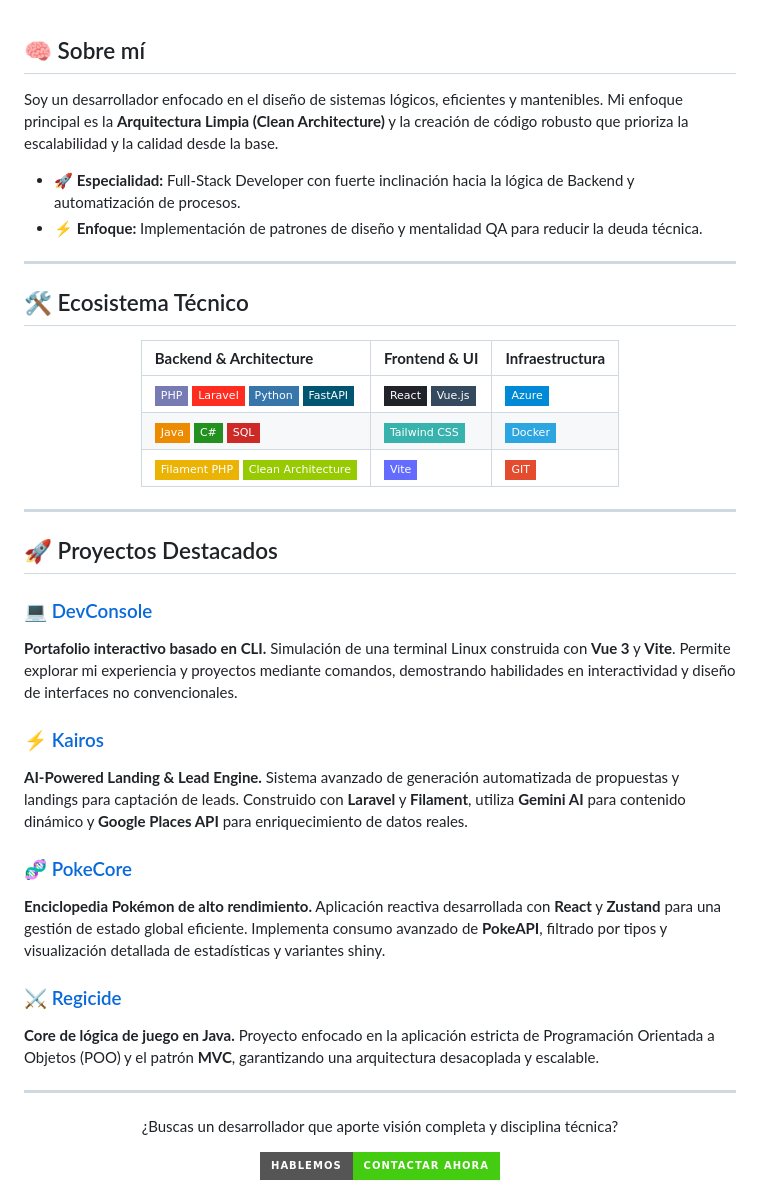
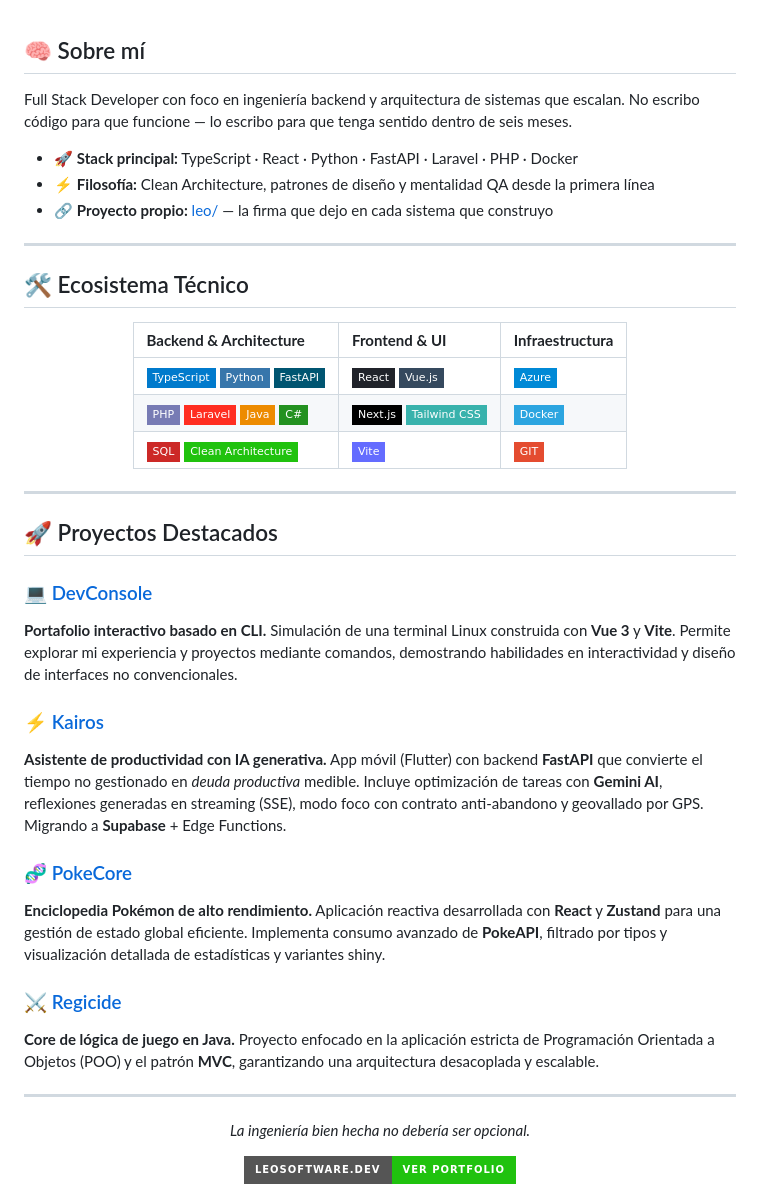
Before and after one commit to manzzaano/manzzaano, a Markdown page: README.md, the part around one of its changes. Drawn GitHub-style; badges without logos.

Commit message:
Revise README with new portfolio links and descriptions
Updated personal information and project details in README.

```diff
--- a/README.md
+++ b/README.md
@@ -24,10 +27,11 @@
 
 ## 🧠 Sobre mí
 
-Soy un desarrollador enfocado en el diseño de sistemas lógicos, eficientes y mantenibles. Mi enfoque principal es la **Arquitectura Limpia (Clean Architecture)** y la creación de código robusto que prioriza la escalabilidad y la calidad desde la base.
+Full Stack Developer con foco en ingeniería backend y arquitectura de sistemas que escalan. No escribo código para que funcione — lo escribo para que tenga sentido dentro de seis meses.
 
-- 🚀 **Especialidad:** Full-Stack Developer con fuerte inclinación hacia la lógica de Backend y automatización de procesos.
-- ⚡ **Enfoque:** Implementación de patrones de diseño y mentalidad QA para reducir la deuda técnica.
+- 🚀 **Stack principal:** TypeScript · React · Python · FastAPI · Laravel · PHP · Docker
+- ⚡ **Filosofía:** Clean Architecture, patrones de diseño y mentalidad QA desde la primera línea
+- 🔗 **Proyecto propio:** [leo/](https://www.leosoftware.dev) — la firma que dejo en cada sistema que construyo
 
 ---
 
@@ -37,9 +41,9 @@ Soy un desarrollador enfocado en el diseño de sistemas lógicos, eficientes y m
 
 | **Backend & Architecture** | **Frontend & UI** | **Infraestructura** |
 | :--- | :--- | :--- |
-| ![PHP](https://img.shields.io/badge/PHP-777BB4?style=flat-square&logo=php&logoColor=white) ![Laravel](https://img.shields.io/badge/Laravel-FF2D20?style=flat-square&logo=laravel&logoColor=white) ![Python](https://img.shields.io/badge/Python-3776AB?style=flat-square&logo=python&logoColor=white) ![FastAPI](https://img.shields.io/badge/FastAPI-005571?style=flat-square&logo=fastapi&logoColor=white) | ![React](https://img.shields.io/badge/React-20232A?style=flat-square&logo=react&logoColor=61DAFB) ![Vue.js](https://img.shields.io/badge/Vue.js-35495E?style=flat-square&logo=vuedotjs&logoColor=4FC08D) | ![Azure](https://img.shields.io/badge/Azure-0089D6?style=flat-square&logo=microsoft-azure&logoColor=white) |
-| ![Java](https://img.shields.io/badge/Java-ED8B00?style=flat-square&logo=openjdk&logoColor=white) ![C#](https://img.shields.io/badge/C%23-239120?style=flat-square&logo=c-sharp&logoColor=white) ![SQL](https://img.shields.io/badge/SQL-CC2927?style=flat-square&logo=microsoft-sql-server&logoColor=white) | ![Tailwind](https://img.shields.io/badge/Tailwind_CSS-38B2AC?style=flat-square&logo=tailwind-css&logoColor=white) | ![Docker](https://img.shields.io/badge/Docker-2CA5E0?style=flat-square&logo=docker&logoColor=white) |
-| ![Filament](https://img.shields.io/badge/Filament_PHP-EBB304?style=flat-square&logo=laravel&logoColor=black) ![Clean Code](https://img.shields.io/badge/Clean_Architecture-green?style=flat-square) | ![Vite](https://img.shields.io/badge/Vite-646CFF?style=flat-square&logo=vite&logoColor=white) | ![Git](https://img.shields.io/badge/GIT-E44C30?style=flat-square&logo=git&logoColor=white) |
+| ![TypeScript](https://img.shields.io/badge/TypeScript-007ACC?style=flat-square&logo=typescript&logoColor=white) ![Python](https://img.shields.io/badge/Python-3776AB?style=flat-square&logo=python&logoColor=white) ![FastAPI](https://img.shields.io/badge/FastAPI-005571?style=flat-square&logo=fastapi&logoColor=white) | ![React](https://img.shields.io/badge/React-20232A?style=flat-square&logo=react&logoColor=61DAFB) ![Vue.js](https://img.shields.io/badge/Vue.js-35495E?style=flat-square&logo=vuedotjs&logoColor=4FC08D) | ![Azure](https://img.shields.io/badge/Azure-0089D6?style=flat-square&logo=microsoft-azure&logoColor=white) |
+| ![PHP](https://img.shields.io/badge/PHP-777BB4?style=flat-square&logo=php&logoColor=white) ![Laravel](https://img.shields.io/badge/Laravel-FF2D20?style=flat-square&logo=laravel&logoColor=white) ![Java](https://img.shields.io/badge/Java-ED8B00?style=flat-square&logo=openjdk&logoColor=white) ![C#](https://img.shields.io/badge/C%23-239120?style=flat-square&logo=c-sharp&logoColor=white) | ![Next.js](https://img.shields.io/badge/Next.js-000000?style=flat-square&logo=nextdotjs&logoColor=white) ![Tailwind](https://img.shields.io/badge/Tailwind_CSS-38B2AC?style=flat-square&logo=tailwind-css&logoColor=white) | ![Docker](https://img.shields.io/badge/Docker-2CA5E0?style=flat-square&logo=docker&logoColor=white) |
+| ![SQL](https://img.shields.io/badge/SQL-CC2927?style=flat-square&logo=microsoft-sql-server&logoColor=white) ![Clean Code](https://img.shields.io/badge/Clean_Architecture-20C20E?style=flat-square) | ![Vite](https://img.shields.io/badge/Vite-646CFF?style=flat-square&logo=vite&logoColor=white) | ![Git](https://img.shields.io/badge/GIT-E44C30?style=flat-square&logo=git&logoColor=white) |
 
 </div>
 
@@ -52,8 +56,8 @@ Soy un desarrollador enfocado en el diseño de sistemas lógicos, eficientes y m
 Simulación de una terminal Linux construida con **Vue 3** y **Vite**. Permite explorar mi experiencia y proyectos mediante comandos, demostrando habilidades en interactividad y diseño de interfaces no convencionales.
 
 ### ⚡ [Kairos](https://github.com/manzzaano/Kairos)
-**AI-Powered Landing & Lead Engine.**
-Sistema avanzado de generación automatizada de propuestas y landings para captación de leads. Construido con **Laravel** y **Filament**, utiliza **Gemini AI** para contenido dinámico y **Google Places API** para enriquecimiento de datos reales.
+**Asistente de productividad con IA generativa.**
+App móvil (Flutter) con backend **FastAPI** que convierte el tiempo no gestionado en *deuda productiva* medible. Incluye optimización de tareas con **Gemini AI**, reflexiones generadas en streaming (SSE), modo foco con contrato anti-abandono y geovallado por GPS. Migrando a **Supabase** + Edge Functions.
 
 ### 🧬 [PokeCore](https://manzzaano.github.io/PokeCore)
 **Enciclopedia Pokémon de alto rendimiento.**
@@ -66,8 +70,8 @@ Proyecto enfocado en la aplicación estricta de Programación Orientada a Objeto
 ---
 
 <div align="center">
-  <p>¿Buscas un desarrollador que aporte visión completa y disciplina técnica?</p>
-  <a href="mailto:ismaelmanzanoleon@gmail.com">
-    <img src="https://img.shields.io/badge/Hablemos-Contactar_ahora-success?style=for-the-badge" alt="Contactar" />
+  <p><em>La ingeniería bien hecha no debería ser opcional.</em></p>
+  <a href="https://www.leosoftware.dev" target="_blank">
+    <img src="https://img.shields.io/badge/leosoftware.dev-Ver_portfolio-20C20E?style=for-the-badge" alt="Portfolio" />
   </a>
 </div>
```
Also changed, not shown: other parts of README.md (+7 -4 lines).
